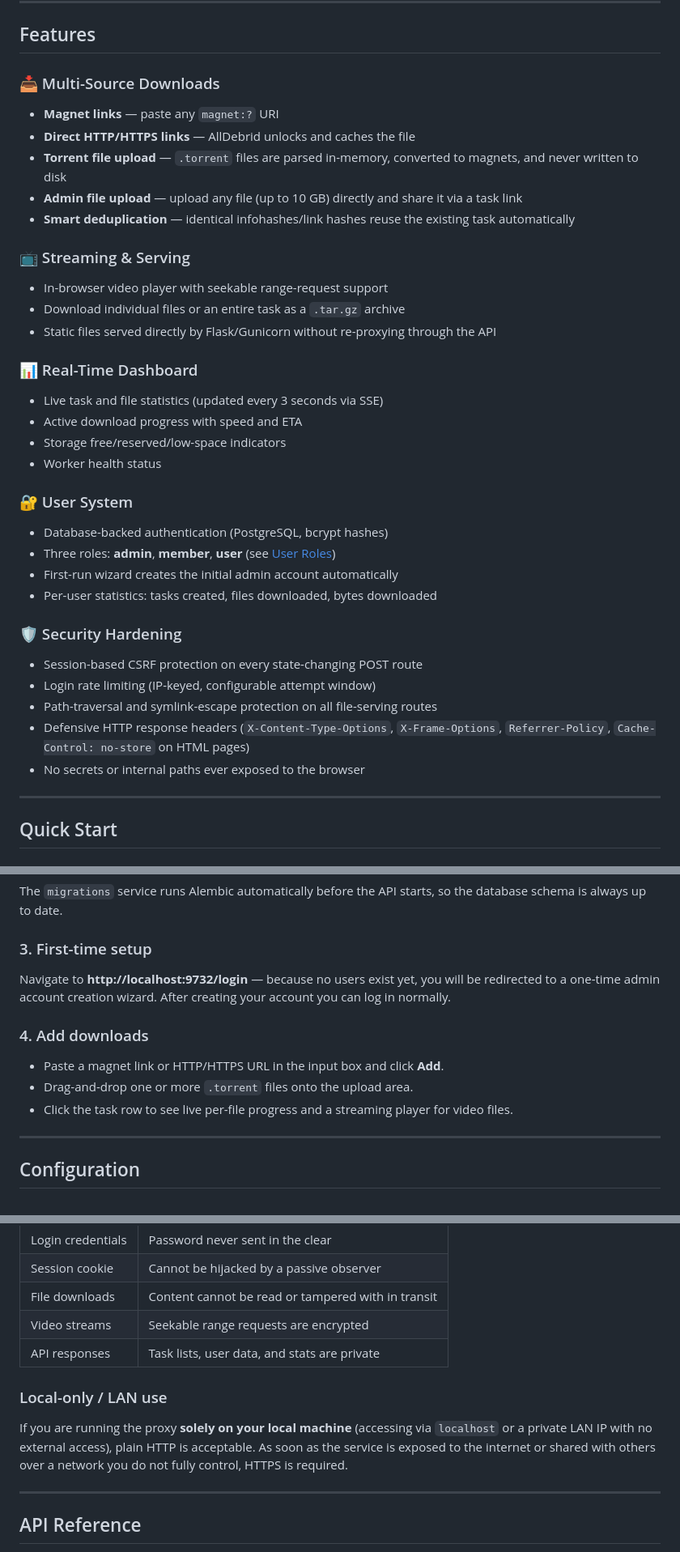
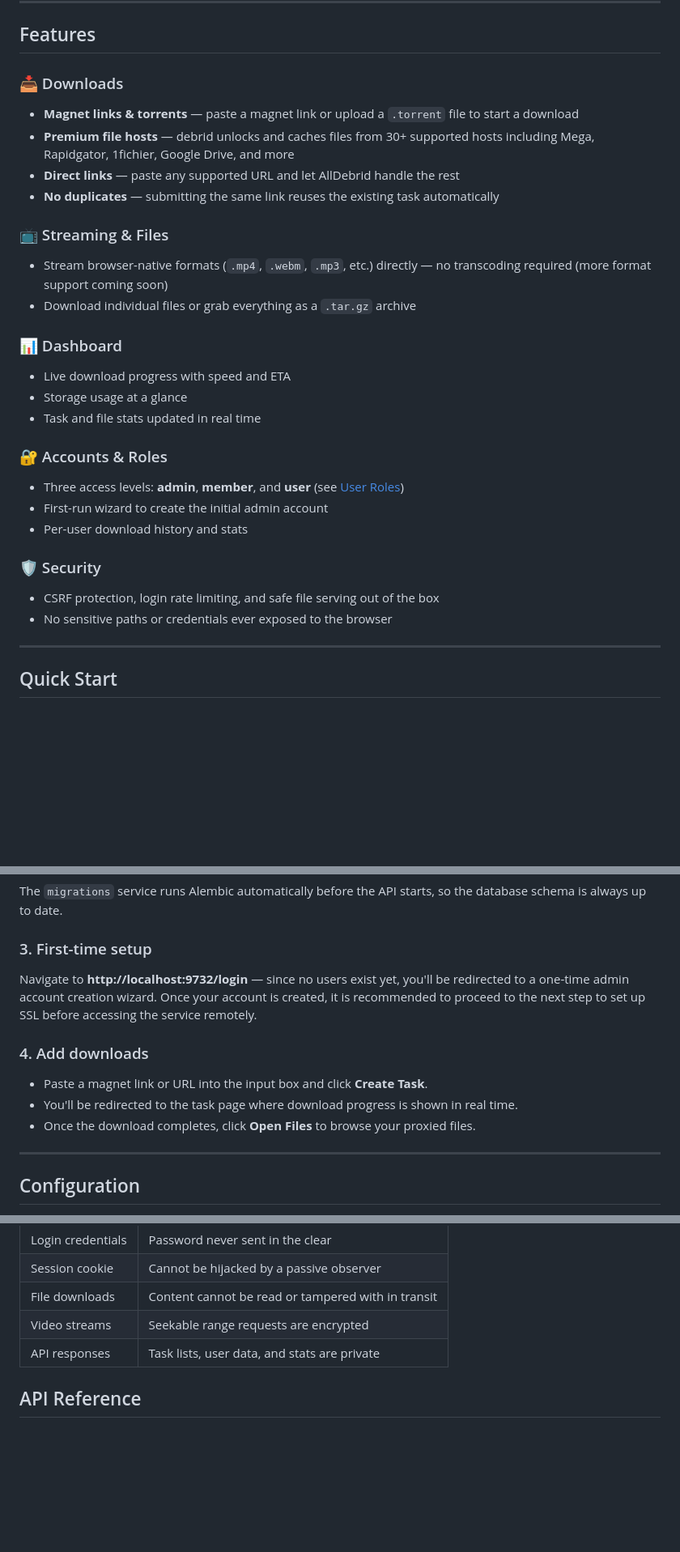
Before and after one commit to macery12/AllDebrid_Proxy, a Markdown page: README.md, 3 parts joined by grey strips. Shown at 81% size. GitHub-like rendering; blank space fills up the shorter version.

Commit message:
final revision

```diff
--- a/README.md
+++ b/README.md
@@ -46,37 +46,29 @@ A shared bind-mount (`STORAGE_PATH` → `/srv/storage`) is used by every contain
 
 ## Features
 
-### 📥 Multi-Source Downloads
-- **Magnet links** — paste any `magnet:?` URI
-- **Direct HTTP/HTTPS links** — AllDebrid unlocks and caches the file
-- **Torrent file upload** — `.torrent` files are parsed in-memory, converted to magnets, and never written to disk
-- **Admin file upload** — upload any file (up to 10 GB) directly and share it via a task link
-- **Smart deduplication** — identical infohashes/link hashes reuse the existing task automatically
+### 📥 Downloads
+- **Magnet links & torrents** — paste a magnet link or upload a `.torrent` file to start a download
+- **Premium file hosts** — debrid unlocks and caches files from 30+ supported hosts including Mega, Rapidgator, 1fichier, Google Drive, and more
+- **Direct links** — paste any supported URL and let AllDebrid handle the rest
+- **No duplicates** — submitting the same link reuses the existing task automatically
 
-### 📺 Streaming & Serving
-- In-browser video player with seekable range-request support
-- Download individual files or an entire task as a `.tar.gz` archive
-- Static files served directly by Flask/Gunicorn without re-proxying through the API
+### 📺 Streaming & Files
+- Stream browser-native formats (`.mp4`, `.webm`, `.mp3`, etc.) directly — no transcoding required (more format support coming soon)
+- Download individual files or grab everything as a `.tar.gz` archive
 
-### 📊 Real-Time Dashboard
-- Live task and file statistics (updated every 3 seconds via SSE)
-- Active download progress with speed and ETA
-- Storage free/reserved/low-space indicators
-- Worker health status
+### 📊 Dashboard
+- Live download progress with speed and ETA
+- Storage usage at a glance
+- Task and file stats updated in real time
 
-### 🔐 User System
-- Database-backed authentication (PostgreSQL, bcrypt hashes)
-- Three roles: **admin**, **member**, **user** (see [User Roles](#user-roles--access-control))
-- First-run wizard creates the initial admin account automatically
-- Per-user statistics: tasks created, files downloaded, bytes downloaded
+### 🔐 Accounts & Roles
+- Three access levels: **admin**, **member**, and **user** (see [User Roles](#user-roles--access-control))
+- First-run wizard to create the initial admin account
+- Per-user download history and stats
 
-### 🛡️ Security Hardening
-- Session-based CSRF protection on every state-changing POST route
-- Login rate limiting (IP-keyed, configurable attempt window)
-- Path-traversal and symlink-escape protection on all file-serving routes
-- Defensive HTTP response headers (`X-Content-Type-Options`, `X-Frame-Options`, `Referrer-Policy`, `Cache-Control: no-store` on HTML pages)
-- No secrets or internal paths ever exposed to the browser
-
+### 🛡️ Security
+- CSRF protection, login rate limiting, and safe file serving out of the box
+- No sensitive paths or credentials ever exposed to the browser
 ---
 
 ## Quick Start
@@ -113,14 +105,13 @@ The `migrations` service runs Alembic automatically before the API starts, so th
 
 ### 3. First-time setup
 
-Navigate to **http://localhost:9732/login** — because no users exist yet, you will be redirected to a one-time admin account creation wizard. After creating your account you can log in normally.
+Navigate to **http://localhost:9732/login** — since no users exist yet, you'll be redirected to a one-time admin account creation wizard. Once your account is created, it is recommended to proceed to the next step to set up SSL before accessing the service remotely.
 
 ### 4. Add downloads
 
-- Paste a magnet link or HTTP/HTTPS URL in the input box and click **Add**.
-- Drag-and-drop one or more `.torrent` files onto the upload area.
-- Click the task row to see live per-file progress and a streaming player for video files.
-
+- Paste a magnet link or URL into the input box and click **Create Task**.
+- You'll be redirected to the task page where download progress is shown in real time.
+- Once the download completes, click **Open Files** to browse your proxied files.
 ---
 
 ## Configuration
@@ -285,12 +276,6 @@ Once HTTPS is enabled, the following are encrypted end-to-end between the browse
 | Video streams | Seekable range requests are encrypted |
 | API responses | Task lists, user data, and stats are private |
 
-### Local-only / LAN use
-
-If you are running the proxy **solely on your local machine** (accessing via `localhost` or a private LAN IP with no external access), plain HTTP is acceptable. As soon as the service is exposed to the internet or shared with others over a network you do not fully control, HTTPS is required.
-
----
-
 ## API Reference
 
 All API endpoints are prefixed with `/api` and require the `X-Worker-Key` header set to the value of `WORKER_API_KEY` (or a valid admin session cookie when called through the frontend proxy).
```
